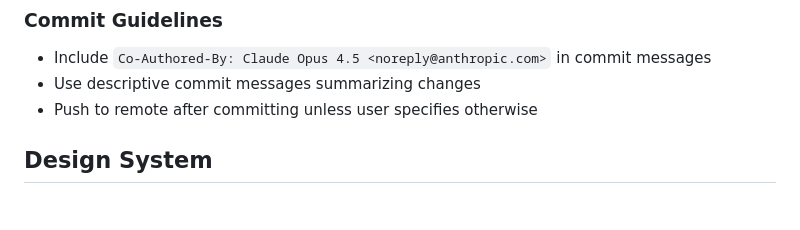
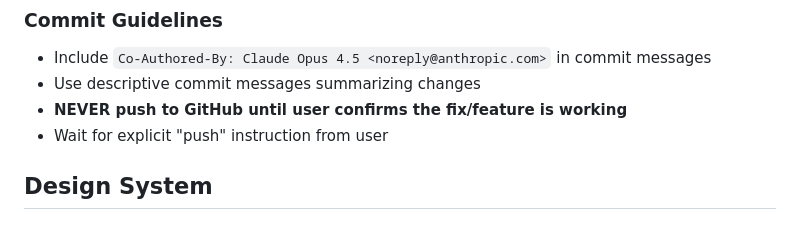
Before and after one commit to CherrelleTucker/nsite-mo-viewer, a Markdown page: CLAUDE.md, the part around the change. Rendered like a GitHub page.

```diff
--- a/CLAUDE.md
+++ b/CLAUDE.md
@@ -30,7 +30,8 @@ This is required because the Google Apps Script project is separate from the git
 
 - Include `Co-Authored-By: Claude Opus 4.5 <noreply@anthropic.com>` in commit messages
 - Use descriptive commit messages summarizing changes
-- Push to remote after committing unless user specifies otherwise
+- **NEVER push to GitHub until user confirms the fix/feature is working**
+- Wait for explicit "push" instruction from user
 
 ## Design System
 
```
Also changed, not shown: CHANGELOG.md (+3 -0 lines), claude-instructions.md (+7 -3 lines).
